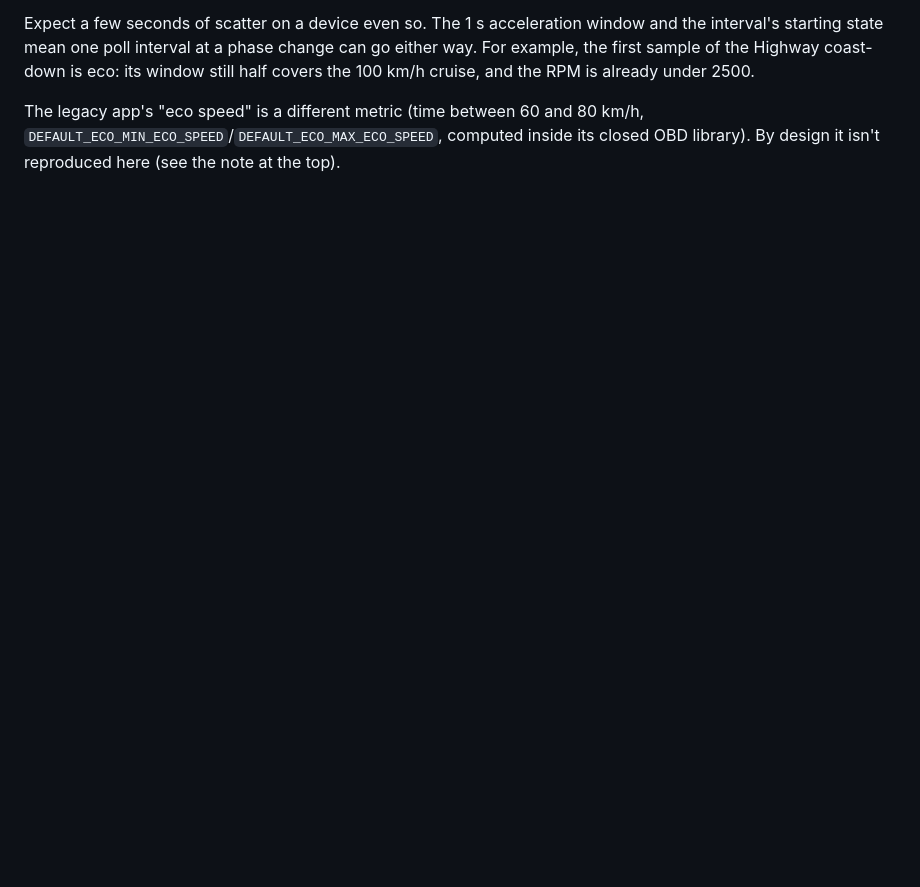
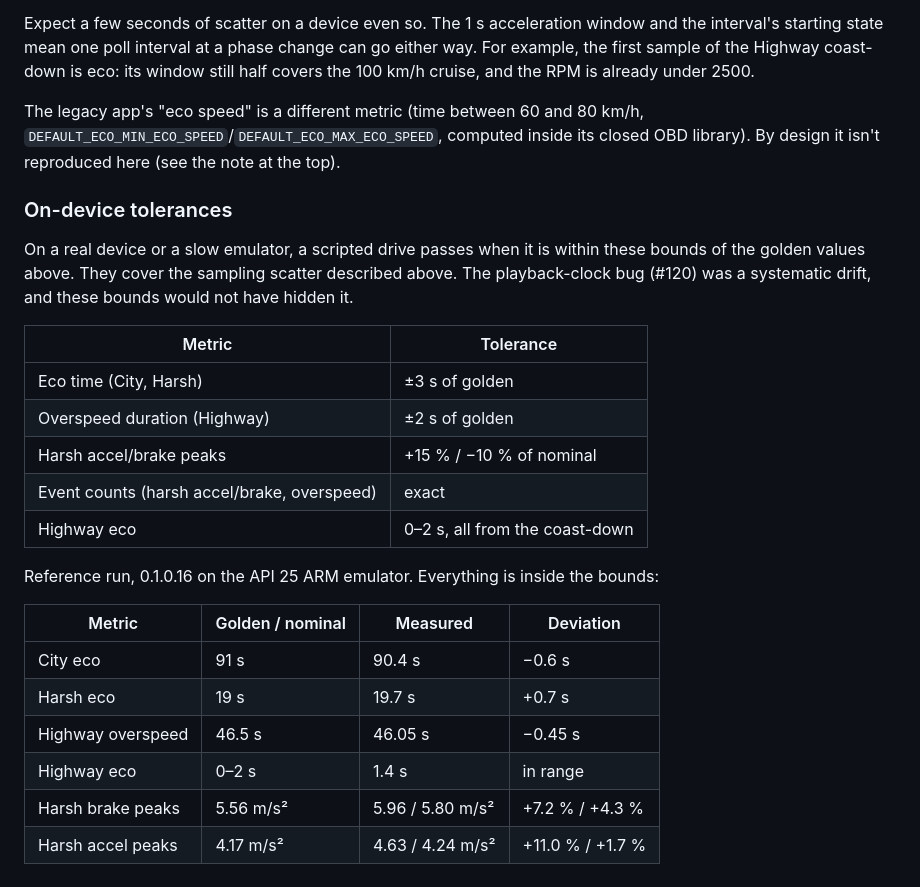
Before and after one commit to neo-the-on3/orange-box, a Markdown page: docs/telemetry.md, the part around the change. GitHub-like rendering; blank space fills up the shorter version.

Commit message:
docs(telemetry): add on-device tolerance table for scripted drives

```diff
--- a/docs/telemetry.md
+++ b/docs/telemetry.md
@@ -194,3 +194,28 @@ Highway coast-down is eco: its window still half covers the 100 km/h cruise, and
 The legacy app's "eco speed" is a different metric (time between 60 and 80 km/h,
 `DEFAULT_ECO_MIN_ECO_SPEED`/`DEFAULT_ECO_MAX_ECO_SPEED`, computed inside its closed OBD library). By design
 it isn't reproduced here (see the note at the top).
+
+### On-device tolerances
+
+On a real device or a slow emulator, a scripted drive passes when it is within these bounds of the golden
+values above. They cover the sampling scatter described above. The playback-clock bug (#120) was a
+systematic drift, and these bounds would not have hidden it.
+
+| Metric | Tolerance |
+|---|---|
+| Eco time (City, Harsh) | ±3 s of golden |
+| Overspeed duration (Highway) | ±2 s of golden |
+| Harsh accel/brake peaks | +15 % / −10 % of nominal |
+| Event counts (harsh accel/brake, overspeed) | exact |
+| Highway eco | 0–2 s, all from the coast-down |
+
+Reference run, 0.1.0.16 on the API 25 ARM emulator. Everything is inside the bounds:
+
+| Metric | Golden / nominal | Measured | Deviation |
+|---|---|---|---|
+| City eco | 91 s | 90.4 s | −0.6 s |
+| Harsh eco | 19 s | 19.7 s | +0.7 s |
+| Highway overspeed | 46.5 s | 46.05 s | −0.45 s |
+| Highway eco | 0–2 s | 1.4 s | in range |
+| Harsh brake peaks | 5.56 m/s² | 5.96 / 5.80 m/s² | +7.2 % / +4.3 % |
+| Harsh accel peaks | 4.17 m/s² | 4.63 / 4.24 m/s² | +11.0 % / +1.7 % |
```
